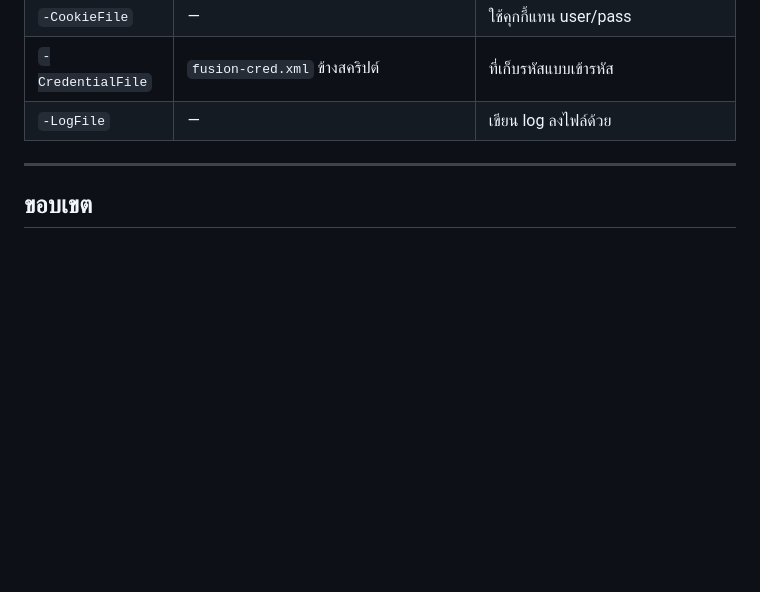
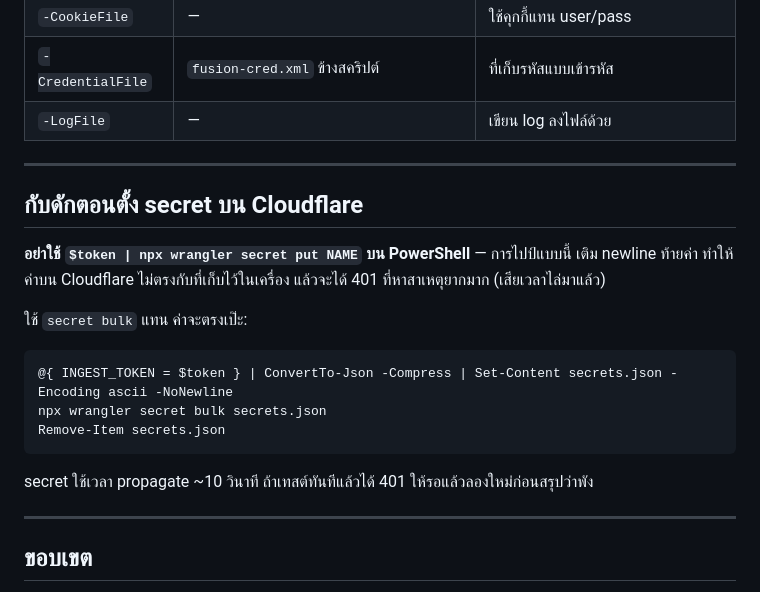
Before and after one commit to sripogroup/classcodecamp, a Markdown page: solar-guard/local-reader/README-FusionWeb.md, the part around the change. Rendered like a GitHub page; blank space fills up the shorter version.

Commit message:
บันทึกกับดัก wrangler secret put ทาง stdin ที่เติม newline ท้ายค่า
Co-Authored-By: Claude Opus 5 <noreply@anthropic.com>

````diff
--- a/solar-guard/local-reader/README-FusionWeb.md
+++ b/solar-guard/local-reader/README-FusionWeb.md
@@ -182,6 +182,24 @@ powershell -ExecutionPolicy Bypass -File .\Install-Task.ps1 -Remove
 
 ---
 
+## กับดักตอนตั้ง secret บน Cloudflare
+
+**อย่าใช้ `$token | npx wrangler secret put NAME` บน PowerShell** — การไปป์แบบนี้
+เติม newline ท้ายค่า ทำให้ค่าบน Cloudflare ไม่ตรงกับที่เก็บไว้ในเครื่อง
+แล้วจะได้ 401 ที่หาสาเหตุยากมาก (เสียเวลาไล่มาแล้ว)
+
+ใช้ `secret bulk` แทน ค่าจะตรงเป๊ะ:
+
+```powershell
+@{ INGEST_TOKEN = $token } | ConvertTo-Json -Compress | Set-Content secrets.json -Encoding ascii -NoNewline
+npx wrangler secret bulk secrets.json
+Remove-Item secrets.json
+```
+
+secret ใช้เวลา propagate ~10 วินาที ถ้าเทสต์ทันทีแล้วได้ 401 ให้รอแล้วลองใหม่ก่อนสรุปว่าพัง
+
+---
+
 ## ขอบเขต
 
 - สคริปต์นี้ **อ่านอย่างเดียว** ต่อ FusionSolar — มีแต่ GET ข้อมูล กับ POST ตอน login
````
